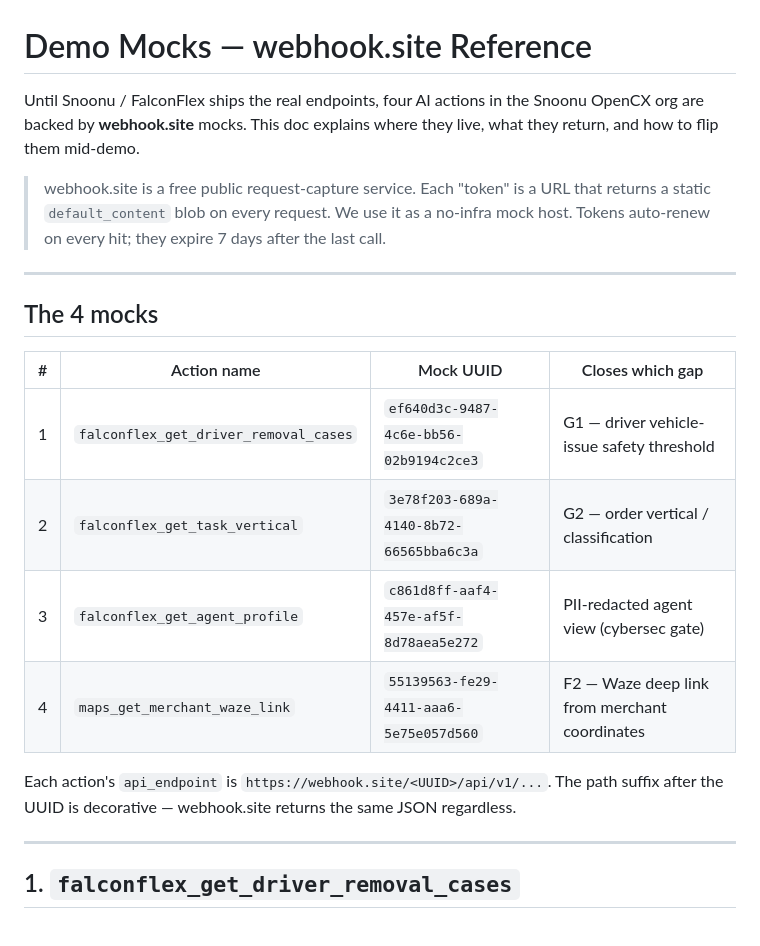
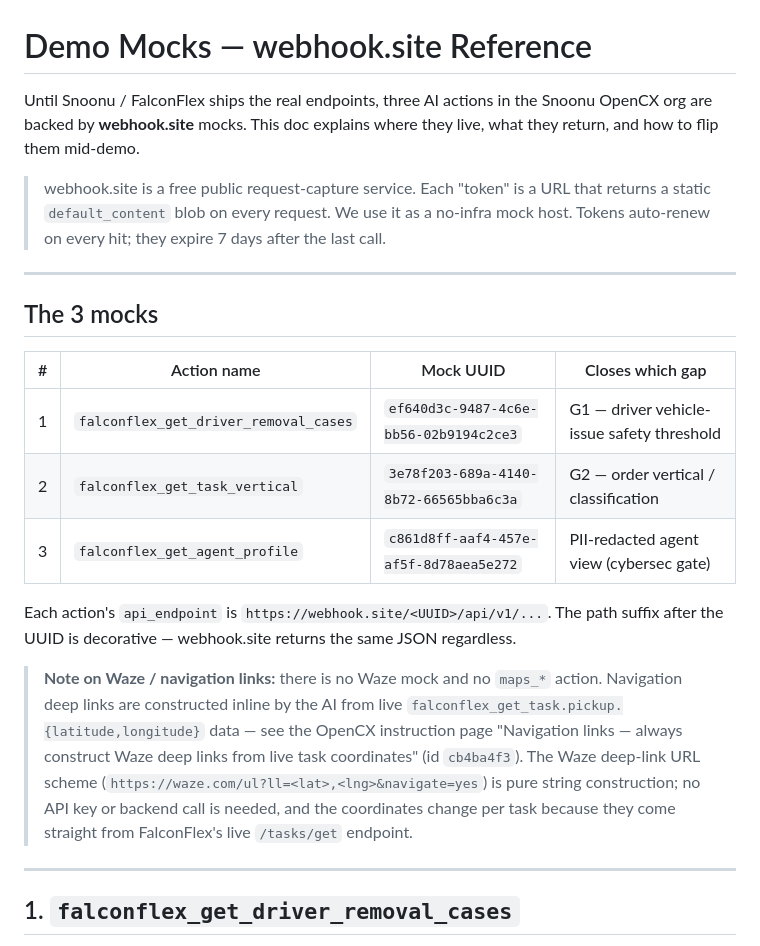
Before and after one commit to Aziz-Hubs/snoonu-rider-portal-demo, a Markdown page: docs/MOCKS.md, the part around one of its changes. GitHub-like rendering.

```diff
--- a/docs/MOCKS.md
+++ b/docs/MOCKS.md
@@ -1,21 +1,22 @@
 # Demo Mocks — webhook.site Reference
 
-Until Snoonu / FalconFlex ships the real endpoints, four AI actions in the Snoonu OpenCX org are backed by **webhook.site** mocks. This doc explains where they live, what they return, and how to flip them mid-demo.
+Until Snoonu / FalconFlex ships the real endpoints, three AI actions in the Snoonu OpenCX org are backed by **webhook.site** mocks. This doc explains where they live, what they return, and how to flip them mid-demo.
 
 > webhook.site is a free public request-capture service. Each "token" is a URL that returns a static `default_content` blob on every request. We use it as a no-infra mock host. Tokens auto-renew on every hit; they expire 7 days after the last call.
 
 ---
 
-## The 4 mocks
+## The 3 mocks
 
 | # | Action name | Mock UUID | Closes which gap |
 |---|---|---|---|
 | 1 | `falconflex_get_driver_removal_cases` | `ef640d3c-9487-4c6e-bb56-02b9194c2ce3` | G1 — driver vehicle-issue safety threshold |
 | 2 | `falconflex_get_task_vertical` | `3e78f203-689a-4140-8b72-66565bba6c3a` | G2 — order vertical / classification |
 | 3 | `falconflex_get_agent_profile` | `c861d8ff-aaf4-457e-af5f-8d78aea5e272` | PII-redacted agent view (cybersec gate) |
-| 4 | `maps_get_merchant_waze_link` | `55139563-fe29-4411-aaa6-5e75e057d560` | F2 — Waze deep link from merchant coordinates |
 
 Each action's `api_endpoint` is `https://webhook.site/<UUID>/api/v1/...`. The path suffix after the UUID is decorative — webhook.site returns the same JSON regardless.
+
+> **Note on Waze / navigation links:** there is no Waze mock and no `maps_*` action. Navigation deep links are constructed inline by the AI from live `falconflex_get_task.pickup.{latitude,longitude}` data — see the OpenCX instruction page "Navigation links — always construct Waze deep links from live task coordinates" (id `cb4ba4f3`). The Waze deep-link URL scheme (`https://waze.com/ul?ll=<lat>,<lng>&navigate=yes`) is pure string construction; no API key or backend call is needed, and the coordinates change per task because they come straight from FalconFlex's live `/tasks/get` endpoint.
 
 ---
 
```
Also changed, not shown: other parts of docs/MOCKS.md (+0 -25 lines).
